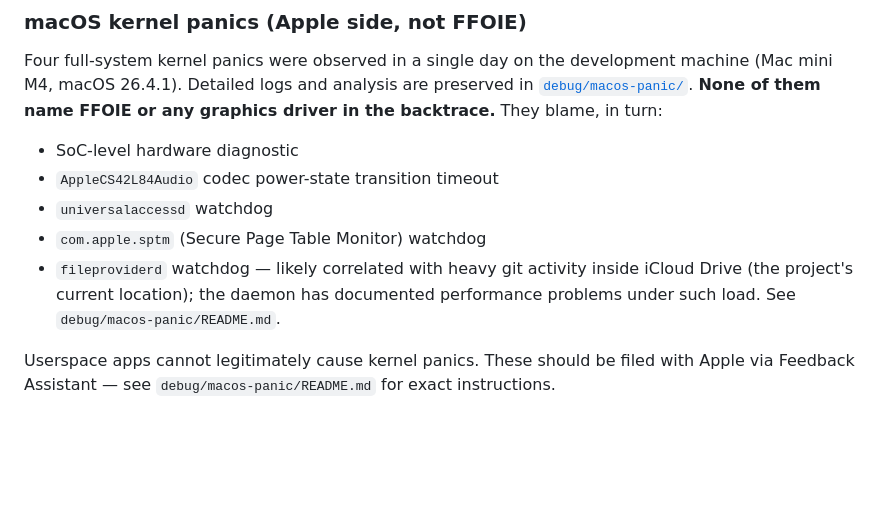
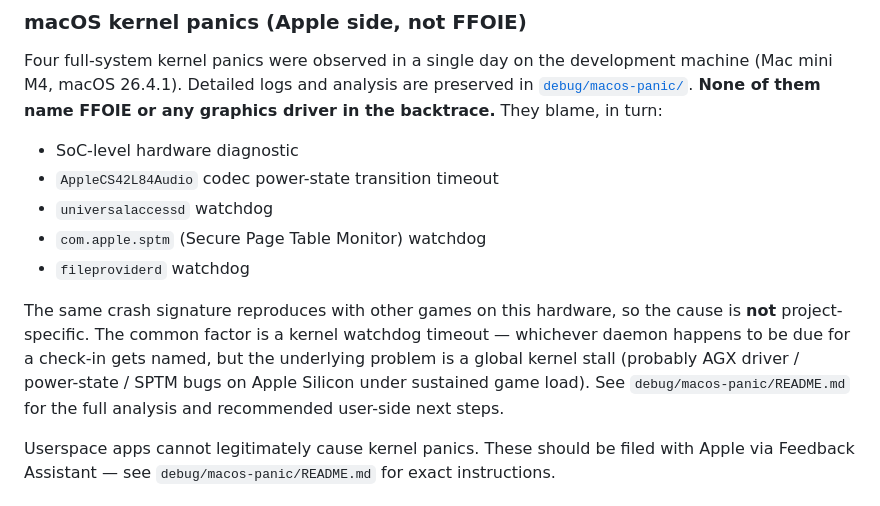
Before and after one commit to zhovner/ffoie, a Markdown page: README.md, the part around the change. Drawn GitHub-style; blank space fills up the shorter version.

```diff
--- a/README.md
+++ b/README.md
@@ -187,10 +187,15 @@ name FFOIE or any graphics driver in the backtrace.** They blame, in turn:
 - `AppleCS42L84Audio` codec power-state transition timeout
 - `universalaccessd` watchdog
 - `com.apple.sptm` (Secure Page Table Monitor) watchdog
-- `fileproviderd` watchdog — likely correlated with heavy git activity
-  inside iCloud Drive (the project's current location); the daemon has
-  documented performance problems under such load. See
-  `debug/macos-panic/README.md`.
+- `fileproviderd` watchdog
+
+The same crash signature reproduces with other games on this hardware, so
+the cause is **not** project-specific. The common factor is a kernel
+watchdog timeout — whichever daemon happens to be due for a check-in gets
+named, but the underlying problem is a global kernel stall (probably AGX
+driver / power-state / SPTM bugs on Apple Silicon under sustained game
+load). See `debug/macos-panic/README.md` for the full analysis and
+recommended user-side next steps.
 
 Userspace apps cannot legitimately cause kernel panics. These should be filed
 with Apple via Feedback Assistant — see `debug/macos-panic/README.md` for
```
Also changed, not shown: debug/macos-panic/README.md (+37 -16 lines).
